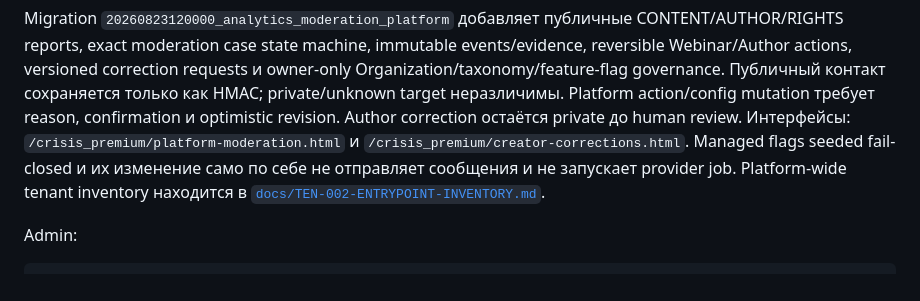
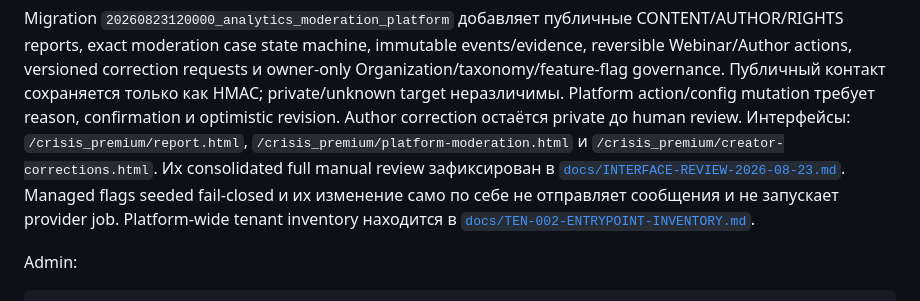
Before and after one commit to isakovegor820-star/avtovebinar, a Markdown page: README.md, the part around the change. GitHub-like rendering.

```diff
--- a/README.md
+++ b/README.md
@@ -530,8 +530,11 @@ requests и owner-only Organization/taxonomy/feature-flag governance. Публи
 контакт сохраняется только как HMAC; private/unknown target неразличимы.
 Platform action/config mutation требует reason, confirmation и optimistic
 revision. Author correction остаётся private до human review. Интерфейсы:
-`/crisis_premium/platform-moderation.html` и
-`/crisis_premium/creator-corrections.html`. Managed flags seeded fail-closed и
+`/crisis_premium/report.html`, `/crisis_premium/platform-moderation.html` и
+`/crisis_premium/creator-corrections.html`. Их consolidated full manual review
+зафиксирован в
+[`docs/INTERFACE-REVIEW-2026-08-23.md`](docs/INTERFACE-REVIEW-2026-08-23.md).
+Managed flags seeded fail-closed и
 их изменение само по себе не отправляет сообщения и не запускает provider job.
 Platform-wide tenant inventory находится в
 [`docs/TEN-002-ENTRYPOINT-INVENTORY.md`](docs/TEN-002-ENTRYPOINT-INVENTORY.md).
```
Also changed, not shown: docs/ASPB-LEGAL-PLATFORM-IMPLEMENTATION-STATUS.md (+4 -4 lines), docs/production-readiness-audit.md (+4 -1 lines).
